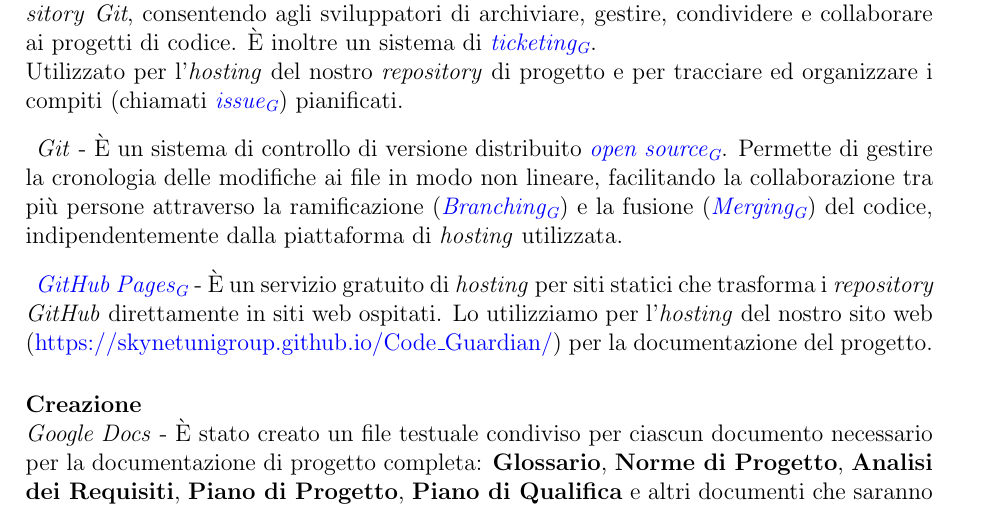
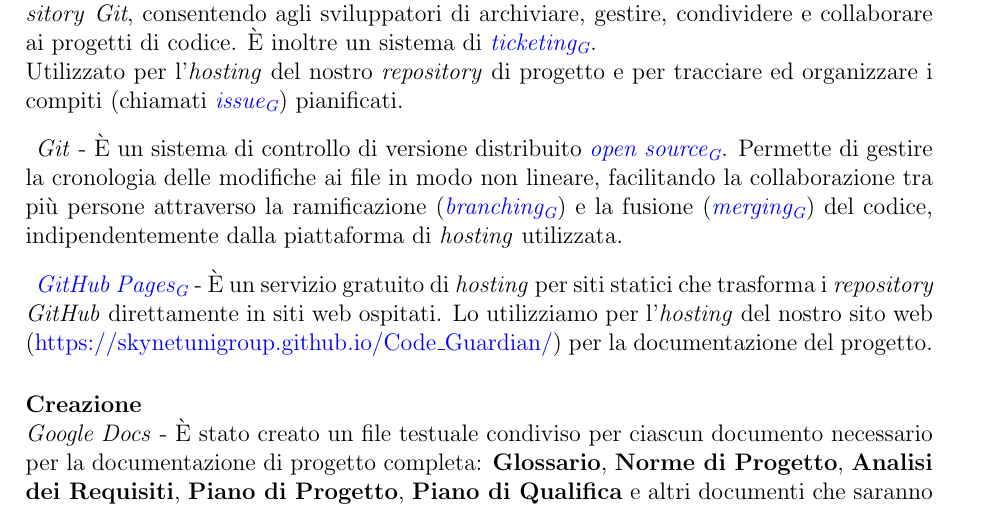
Before and after one commit to SkynetUniGroup/Code_Guardian, a LaTeX document (Documentazione/LaTeX/Norme di Progetto/Norme di Progetto.tex): part of page 25 of 40, cut so that both start at the same text. Compiled offline with pdfLaTeX.

Commit message:
Update Norme di Progetto.tex

```diff
--- a/Documentazione/LaTeX/Norme di Progetto/Norme di Progetto.tex
+++ b/Documentazione/LaTeX/Norme di Progetto/Norme di Progetto.tex
@@ -775,9 +775,9 @@
  \textit{GitHub} - Una piattaforma basata sul \textit{cloud} che funge da servizio di \textit{\glo{hosting}{hosting}} per i \textit{repository} \textit{Git}, consentendo agli sviluppatori di archiviare, gestire, condividere e collaborare ai progetti di codice. È inoltre un sistema di \textit{\glo{ticketing}{ticketing}}.\\
 Utilizzato per l'\textit{hosting} del nostro \textit{repository} di progetto e per tracciare ed organizzare i compiti (chiamati \textit{\glo{issue}{issue}}) pianificati.
 
- \textit{Git} - È un sistema di controllo di versione distribuito \textit{\glo{open source}{open-source}}. Permette di gestire la cronologia delle modifiche ai file in modo non lineare, facilitando la collaborazione tra più persone attraverso la ramificazione (\textit{\glo{Branching}{branching}}) e la fusione (\textit{\glo{Merging}{merging}}) del codice, indipendentemente dalla piattaforma di \textit{hosting} utilizzata.
+ \textit{Git} - È un sistema di controllo di versione distribuito \textit{\glo{open source}{open-source}}. Permette di gestire la cronologia delle modifiche ai file in modo non lineare, facilitando la collaborazione tra più persone attraverso la ramificazione (\textit{\glo{branching}{branching}}) e la fusione (\textit{\glo{merging}{merging}}) del codice, indipendentemente dalla piattaforma di \textit{hosting} utilizzata.
 
- \textit{\glo{GitHub Pages}{GitHub-Pages}} - È un servizio gratuito di \textit{hosting} per siti statici che trasforma i \textit{repository} \textit{GitHub} direttamente in siti web ospitati. Lo utilizziamo per l'\textit{hosting} del nostro sito web (\href{https://skynetunigroup.github.io/Code_Guardian/}{ {https://skynetunigroup.github.io/Code\_Guardian/}}) per la documentazione del progetto.
+ \textit{\glo{GitHub Pages}{github-pages}} - È un servizio gratuito di \textit{hosting} per siti statici che trasforma i \textit{repository} \textit{GitHub} direttamente in siti web ospitati. Lo utilizziamo per l'\textit{hosting} del nostro sito web (\href{https://skynetunigroup.github.io/Code_Guardian/}{ {https://skynetunigroup.github.io/Code\_Guardian/}}) per la documentazione del progetto.
 
  \paragraph{Creazione}\mbox{}\\
  \textit{Google Docs} - È stato creato un file testuale condiviso per ciascun documento necessario per la documentazione di progetto completa: \textbf{Glossario}, \textbf{Norme di Progetto}, \textbf{Analisi dei Requisiti}, \textbf{Piano di Progetto}, \textbf{Piano di Qualifica} e altri documenti che saranno aggiunti successivamente.
```
